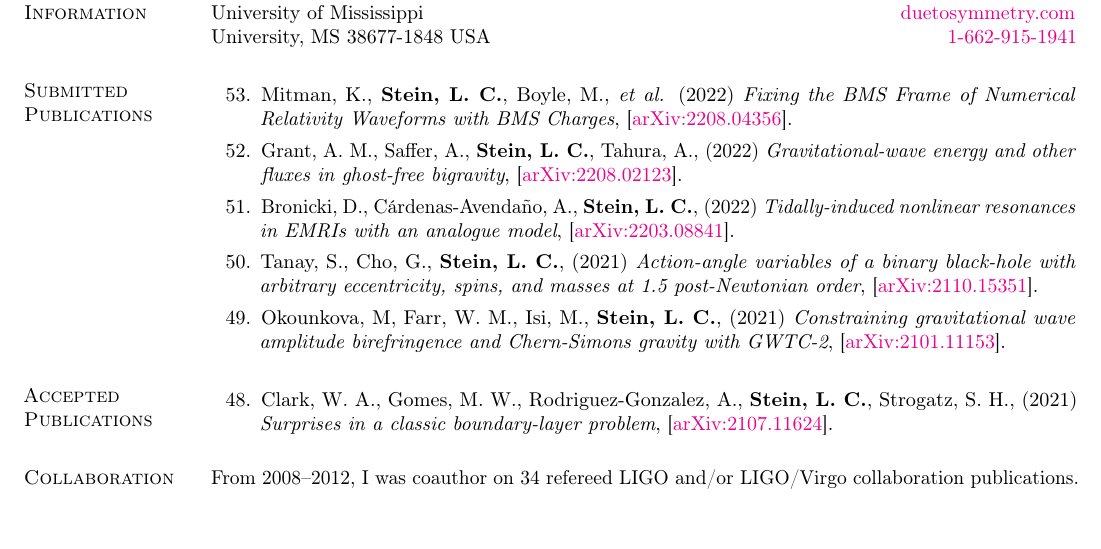
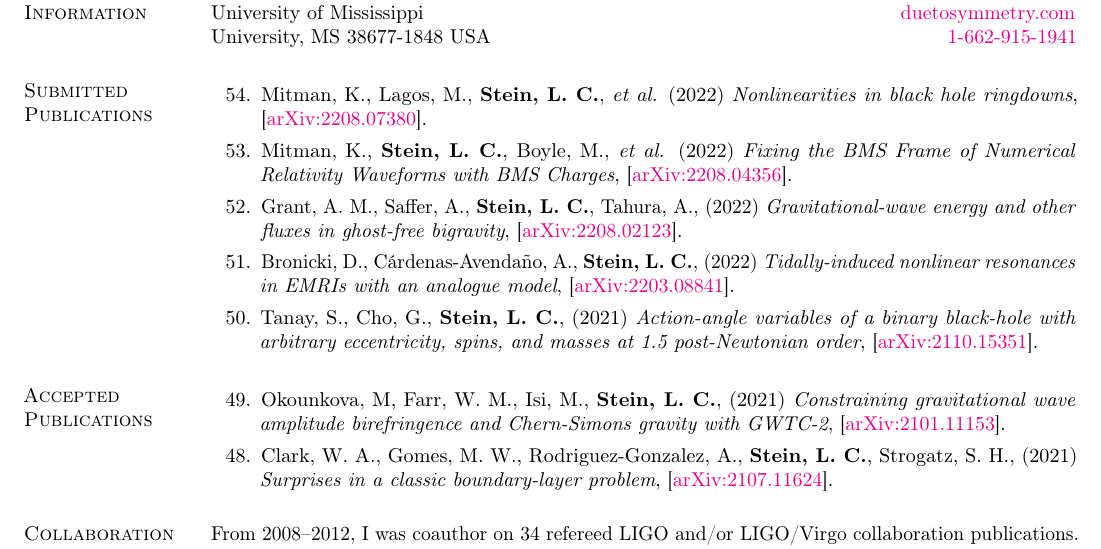
Before and after one commit to duetosymmetry/cv, a LaTeX CV (LeoCStein-PubsOnly.tex, which reads PubsContent.tex): part of page 1 of 3, cut so that both start at the same text, the shorter picture padded with empty space. Compiled offline with pdfLaTeX.

Commit message:
Add nonlinear QNM paper, and move amplitude biref paper to accepted

```diff
--- a/PubsContent.tex
+++ b/PubsContent.tex
@@ -6,7 +6,7 @@
 \newcounter{numPubs}
 \newcounter{pubCounter}
 
-\setcounter{numPubs}{53}
+\setcounter{numPubs}{54}
 \setcounter{pubCounter}{\value{numPubs}}
 
 % \section{\sc Publications in Progress}
@@ -81,6 +81,15 @@
 \begin{etaremune}[start=\value{pubCounter}]
 \item
   Mitman,~K.,
+  Lagos,~M.,
+  {\bf Stein,~L.~C.},
+  {\it et al.}
+  (2022)
+  {\it Nonlinearities in black hole ringdowns},
+  \arxiv{2208.07380}.
+  \citeCount{0}
+\item
+  Mitman,~K.,
   {\bf Stein,~L.~C.},
   Boyle,~M., {\it et al.}
   (2022)
@@ -112,6 +121,12 @@
   {\it Action-angle variables of a binary black-hole with arbitrary eccentricity, spins, and masses at 1.5 post-Newtonian order},
   \arxiv{2110.15351}.
   \citeCount{2}
+  \setcounter{pubCounter}{\value{enumi}}
+\end{etaremune}
+
+\section{\sc Accepted Publications}
+\addtocounter{pubCounter}{-1}
+\begin{etaremune}[start=\value{pubCounter}]
 \item
   Okounkova,~M,
   Farr,~W.~M.,
```
Also changed, not shown: PubsContent.tex (6 more changed lines).
